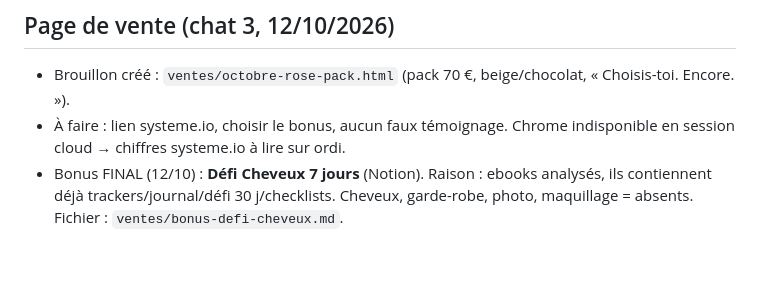
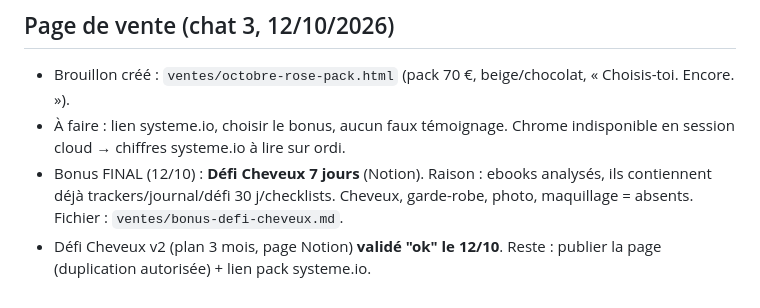
Before and after one commit to emiegms/emiegms, a Markdown page: memoire/profil.md, the part around the change. GitHub-like rendering; blank space fills up the shorter version.

Commit message:
Validation bonus cheveux + calendrier Reels brouillon
Co-Authored-By: Claude Sonnet 5.5 <noreply@anthropic.com>
Claude-Session: https://claude.ai/code/session_01EZJPVz39p56M2TFi4WDQ4g

```diff
--- a/memoire/profil.md
+++ b/memoire/profil.md
@@ -67,3 +67,4 @@
 - Brouillon créé : `ventes/octobre-rose-pack.html` (pack 70 €, beige/chocolat, « Choisis-toi. Encore. »).
 - À faire : lien systeme.io, choisir le bonus, aucun faux témoignage. Chrome indisponible en session cloud → chiffres systeme.io à lire sur ordi.
 - Bonus FINAL (12/10) : **Défi Cheveux 7 jours** (Notion). Raison : ebooks analysés, ils contiennent déjà trackers/journal/défi 30 j/checklists. Cheveux, garde-robe, photo, maquillage = absents. Fichier : `ventes/bonus-defi-cheveux.md`.
+- Défi Cheveux v2 (plan 3 mois, page Notion) **validé "ok" le 12/10**. Reste : publier la page (duplication autorisée) + lien pack systeme.io.
```
Also changed, not shown: plans/reels-13-31-octobre.md (added, +17 -0 lines).
